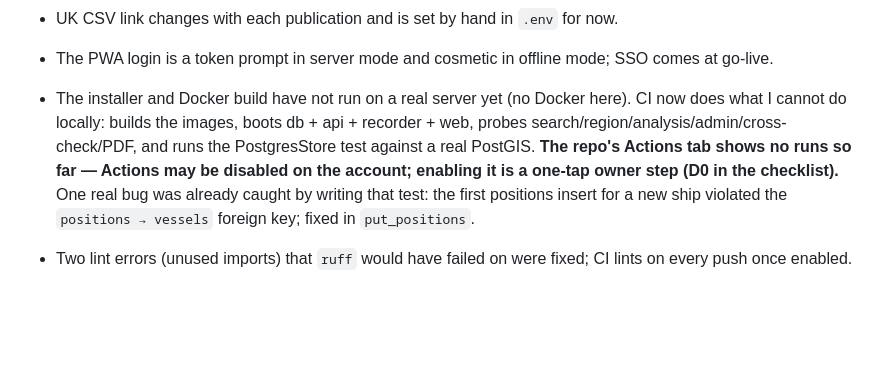
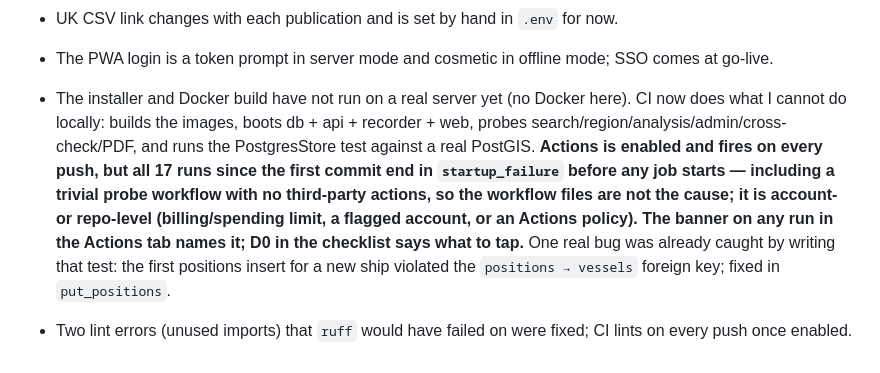
Before and after one commit to 0xdeni/MarineEdge-, a Markdown page: docs/STATUS.md, the part around the change. Rendered like a GitHub page; blank space fills up the shorter version.

```diff
--- a/docs/STATUS.md
+++ b/docs/STATUS.md
@@ -53,5 +53,5 @@ See `docs/OWNER-CHECKLIST.md`. Shortest version: create a server with the cloud-
 - `get_vessels_near` on a paid provider costs one historical area scan per slow-drift window; capped at `sts.max_lookups_per_vessel` (12) per run.
 - UK CSV link changes with each publication and is set by hand in `.env` for now.
 - The PWA login is a token prompt in server mode and cosmetic in offline mode; SSO comes at go-live.
-- The installer and Docker build have not run on a real server yet (no Docker here). CI now does what I cannot do locally: builds the images, boots db + api + recorder + web, probes search/region/analysis/admin/cross-check/PDF, and runs the PostgresStore test against a real PostGIS. **The repo's Actions tab shows no runs so far — Actions may be disabled on the account; enabling it is a one-tap owner step (D0 in the checklist).** One real bug was already caught by writing that test: the first positions insert for a new ship violated the `positions → vessels` foreign key; fixed in `put_positions`.
+- The installer and Docker build have not run on a real server yet (no Docker here). CI now does what I cannot do locally: builds the images, boots db + api + recorder + web, probes search/region/analysis/admin/cross-check/PDF, and runs the PostgresStore test against a real PostGIS. **Actions is enabled and fires on every push, but all 17 runs since the first commit end in `startup_failure` before any job starts — including a trivial probe workflow with no third-party actions, so the workflow files are not the cause; it is account- or repo-level (billing/spending limit, a flagged account, or an Actions policy). The banner on any run in the Actions tab names it; D0 in the checklist says what to tap.** One real bug was already caught by writing that test: the first positions insert for a new ship violated the `positions → vessels` foreign key; fixed in `put_positions`.
 - Two lint errors (unused imports) that `ruff` would have failed on were fixed; CI lints on every push once enabled.
```
Also changed, not shown: docs/OWNER-CHECKLIST.md (+6 -1 lines).
